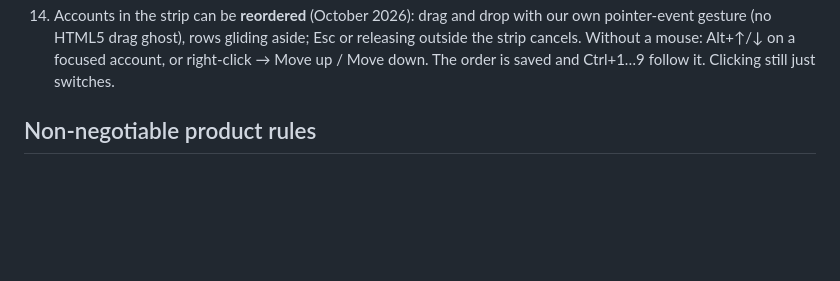
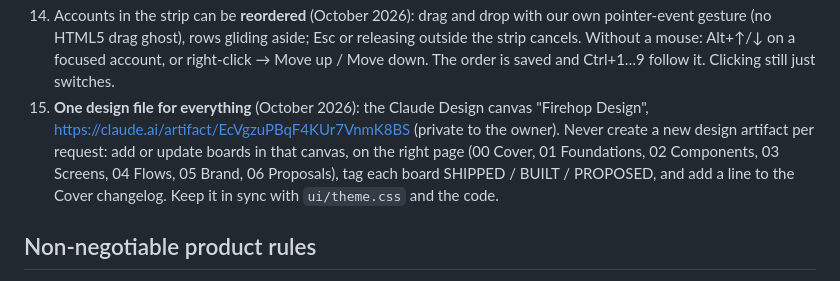
Before and after one commit to msgadi/firehop, a Markdown page: AGENTS.md, the part around the change. GitHub-like rendering; blank space fills up the shorter version.

Commit message:
Record the single design file as owner instruction 15
Co-Authored-By: Claude Opus 5.5 (1M context) <noreply@anthropic.com>

```diff
--- a/AGENTS.md
+++ b/AGENTS.md
@@ -58,6 +58,13 @@ app should look and behave exactly like the official WhatsApp Desktop app.
     aside; Esc or releasing outside the strip cancels. Without a mouse:
     Alt+↑/↓ on a focused account, or right-click → Move up / Move down. The
     order is saved and Ctrl+1…9 follow it. Clicking still just switches.
+15. **One design file for everything** (October 2026): the Claude Design
+    canvas "Firehop Design", https://claude.ai/artifact/EcVgzuPBqF4KUr7VnmK8BS
+    (private to the owner). Never create a new design artifact per request:
+    add or update boards in that canvas, on the right page (00 Cover, 01
+    Foundations, 02 Components, 03 Screens, 04 Flows, 05 Brand, 06
+    Proposals), tag each board SHIPPED / BUILT / PROPOSED, and add a line to
+    the Cover changelog. Keep it in sync with `ui/theme.css` and the code.
 
 ## Non-negotiable product rules
 
```
